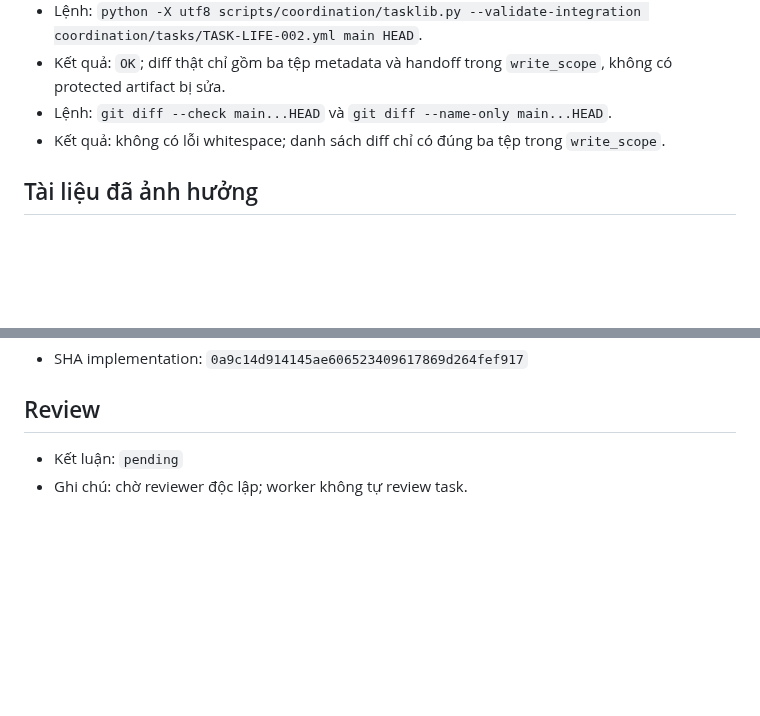
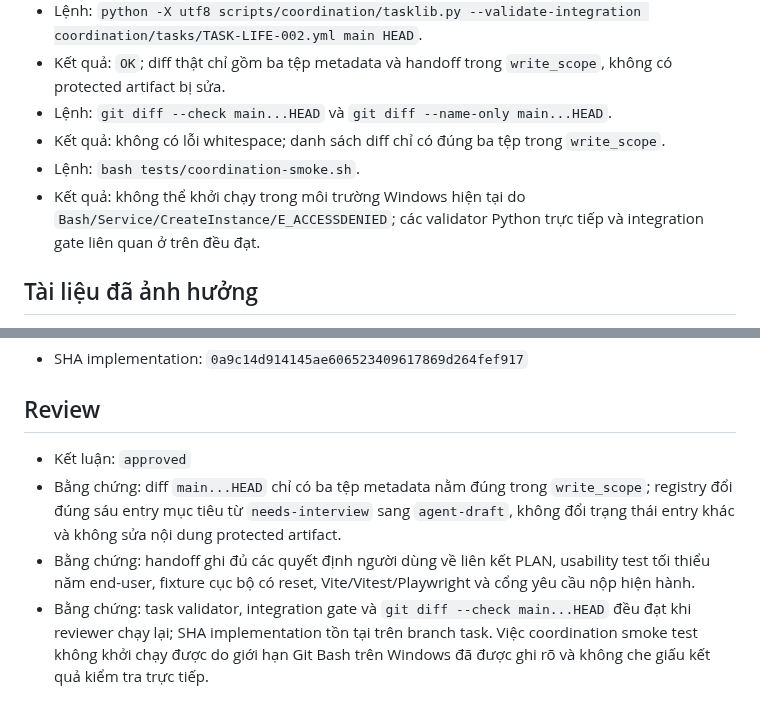
Before and after one commit to tinnguyen0706/hci-petcare, a Markdown page: coordination/handoffs/TASK-LIFE-002.md, 2 parts joined by grey strips. Drawn GitHub-style; blank space fills up the shorter version.

Commit message:
docs: approve TASK-LIFE-002

```diff
--- a/coordination/handoffs/TASK-LIFE-002.md
+++ b/coordination/handoffs/TASK-LIFE-002.md
@@ -60,6 +60,8 @@
 - Kết quả: `OK`; diff thật chỉ gồm ba tệp metadata và handoff trong `write_scope`, không có protected artifact bị sửa.
 - Lệnh: `git diff --check main...HEAD` và `git diff --name-only main...HEAD`.
 - Kết quả: không có lỗi whitespace; danh sách diff chỉ có đúng ba tệp trong `write_scope`.
+- Lệnh: `bash tests/coordination-smoke.sh`.
+- Kết quả: không thể khởi chạy trong môi trường Windows hiện tại do `Bash/Service/CreateInstance/E_ACCESSDENIED`; các validator Python trực tiếp và integration gate liên quan ở trên đều đạt.
 
 ## Tài liệu đã ảnh hưởng
 
@@ -84,5 +86,7 @@
 
 ## Review
 
-- Kết luận: `pending`
-- Ghi chú: chờ reviewer độc lập; worker không tự review task.
+- Kết luận: `approved`
+- Bằng chứng: diff `main...HEAD` chỉ có ba tệp metadata nằm đúng trong `write_scope`; registry đổi đúng sáu entry mục tiêu từ `needs-interview` sang `agent-draft`, không đổi trạng thái entry khác và không sửa nội dung protected artifact.
+- Bằng chứng: handoff ghi đủ các quyết định người dùng về liên kết PLAN, usability test tối thiểu năm end-user, fixture cục bộ có reset, Vite/Vitest/Playwright và cổng yêu cầu nộp hiện hành.
+- Bằng chứng: task validator, integration gate và `git diff --check main...HEAD` đều đạt khi reviewer chạy lại; SHA implementation tồn tại trên branch task. Việc coordination smoke test không khởi chạy được do giới hạn Git Bash trên Windows đã được ghi rõ và không che giấu kết quả kiểm tra trực tiếp.
```
